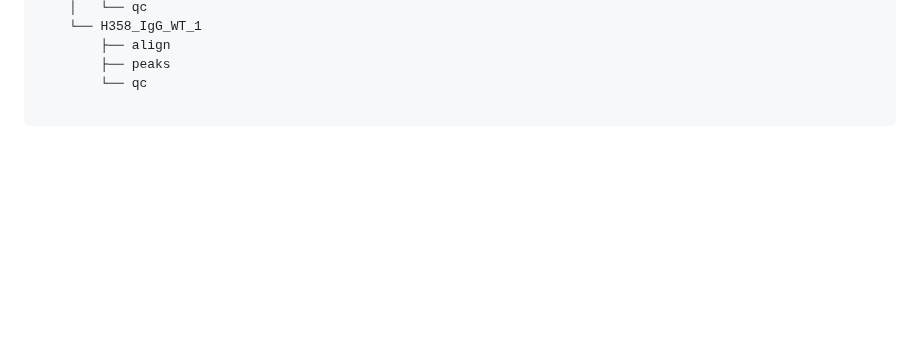
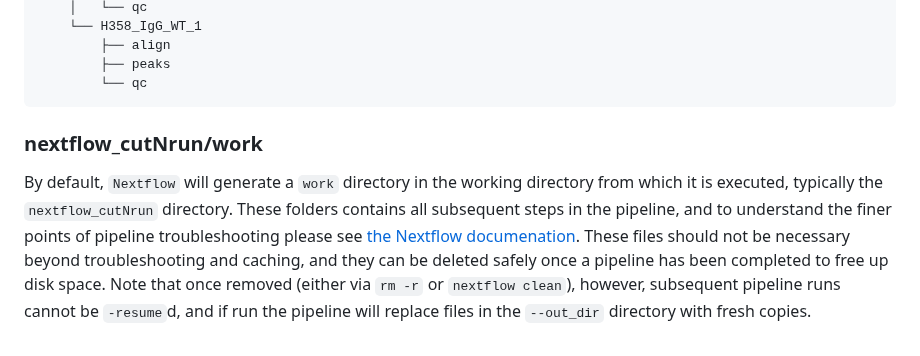
Before and after one commit to AndrewC160/nextflow_CutNRun, a Markdown page: README.md, the part around the change. GitHub-like rendering; blank space fills up the shorter version.

````diff
--- a/README.md
+++ b/README.md
@@ -95,5 +95,8 @@ data
         ├── align
         ├── peaks
         └── qc
+```
 
-```
+### nextflow_cutNrun/work
+
+By default, `Nextflow` will generate a `work` directory in the working directory from which it is executed, typically the `nextflow_cutNrun` directory. These folders contains all subsequent steps in the pipeline, and to understand the finer points of pipeline troubleshooting please see [the Nextflow documenation](https://www.nextflow.io/docs/latest/cache-and-resume.html). These files should not be necessary beyond troubleshooting and caching, and they can be deleted safely once a pipeline has been completed to free up disk space. Note that once removed (either via `rm -r` or `nextflow clean`), however, subsequent pipeline runs cannot be `-resume`d, and if run the pipeline will replace files in the `--out_dir` directory with fresh copies.
````
